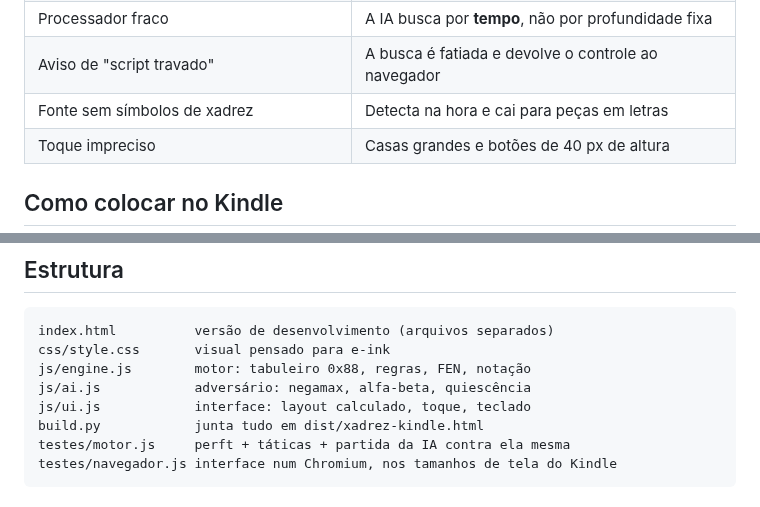
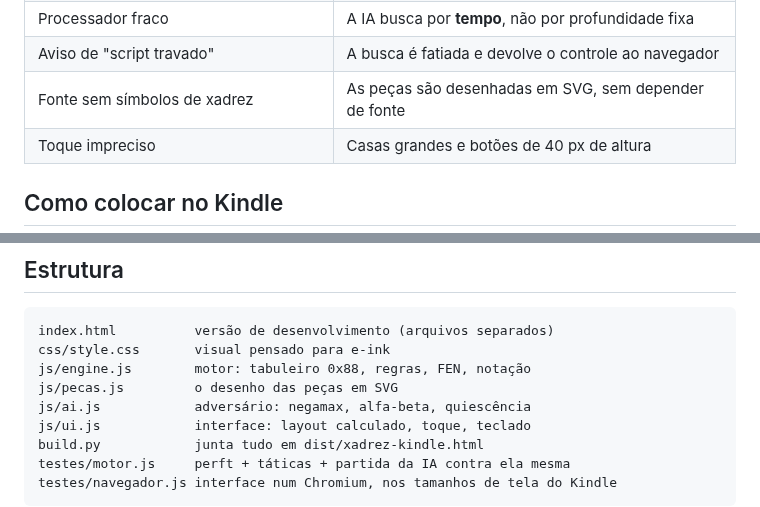
Before and after one commit to Zambiancox/xadrez-kindle, a Markdown page: README.md, 2 parts joined by grey strips. Drawn GitHub-style.

```diff
--- a/README.md
+++ b/README.md
@@ -19,7 +25,7 @@ segundo para redesenhar. Isso derruba praticamente todo jogo moderno:
 | Só tons de cinza | Preto, branco e um cinza médio; nada de cor |
 | Processador fraco | A IA busca por **tempo**, não por profundidade fixa |
 | Aviso de "script travado" | A busca é fatiada e devolve o controle ao navegador |
-| Fonte sem símbolos de xadrez | Detecta na hora e cai para peças em letras |
+| Fonte sem símbolos de xadrez | As peças são desenhadas em SVG, sem depender de fonte |
 | Toque impreciso | Casas grandes e botões de 40 px de altura |
 
 ## Como colocar no Kindle
@@ -125,6 +132,7 @@ os erros clássicos de roque e *en passant*.
 index.html          versão de desenvolvimento (arquivos separados)
 css/style.css       visual pensado para e-ink
 js/engine.js        motor: tabuleiro 0x88, regras, FEN, notação
+js/pecas.js         o desenho das peças em SVG
 js/ai.js            adversário: negamax, alfa-beta, quiescência
 js/ui.js            interface: layout calculado, toque, teclado
 build.py            junta tudo em dist/xadrez-kindle.html
```
Also changed, not shown: other parts of README.md (+12 -5 lines), docs/pecas.png (added), docs/tela-letras.png, docs/tela.png, 6 other files.
